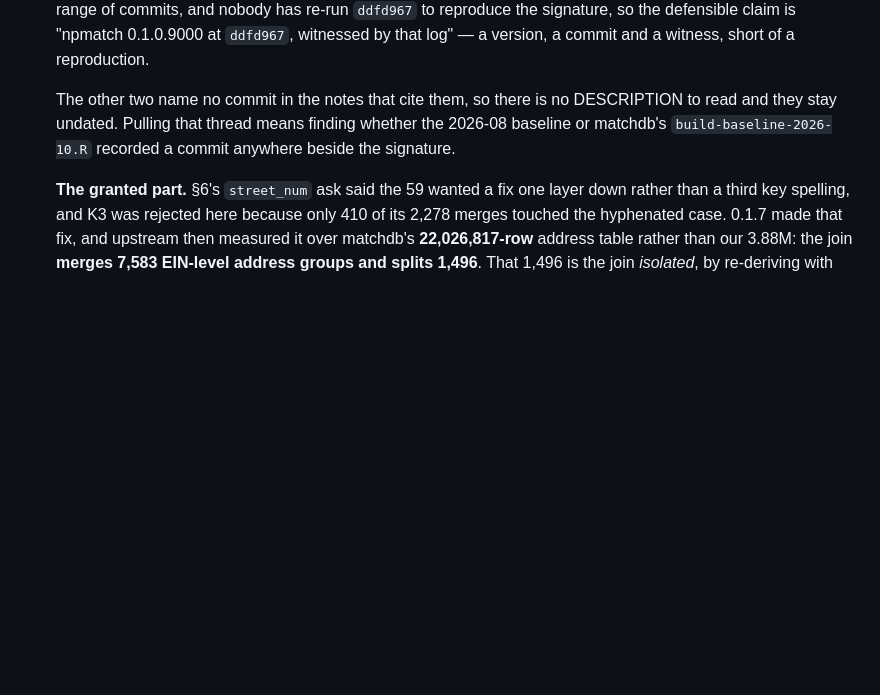
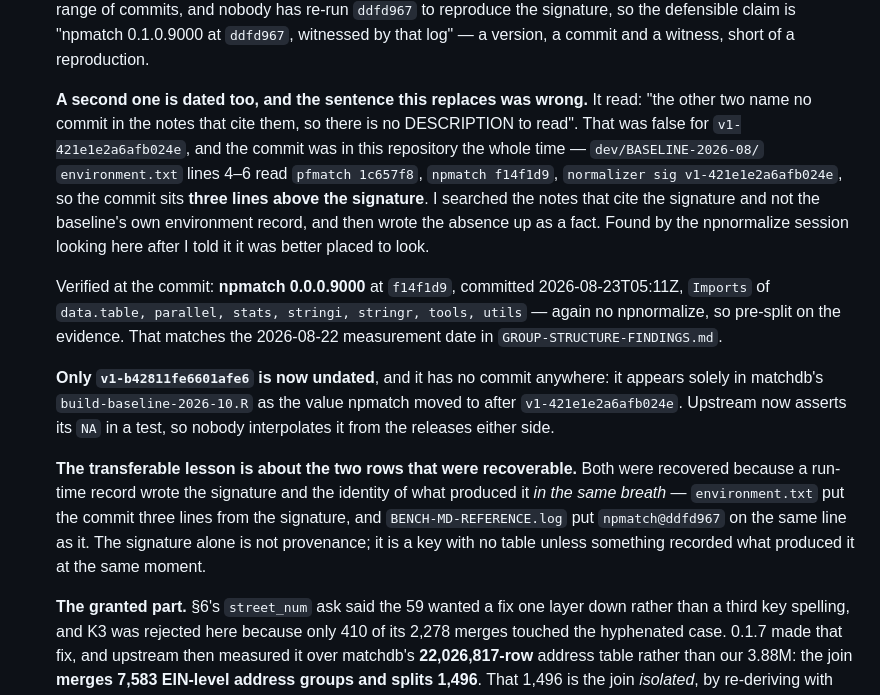
Before and after one commit to Nonprofit-Open-Data-Collective/pfmatch, a Markdown page: dev/PLACES-SYNC.md, the part around the change. Rendered like a GitHub page; blank space fills up the shorter version.

Commit message:
Date the second pre-split signature, and correct my own claim that it could not be
The commit preceding this one wrote: "The other two name no commit in the notes
that cite them, so there is no DESCRIPTION to read and they stay undated." That
was false for v1-421e1e2a6afb024e, and the commit was in THIS repository the
whole time.

dev/BASELINE-2026-08/environment.txt lines 4-6:

  pfmatch           1c657f8
  npmatch           f14f1d9
  normalizer sig    v1-421e1e2a6afb024e

The commit sits three lines above the signature. I searched the notes that cite
the signature, did not look at the baseline's own environment record, and then
wrote the absence up as established rather than as the limit of where I had
looked. Found by the npnormalize session looking in this repo after I told it it
was better placed to look than I was -- which was also wrong, and in the same
way.

Verified at the commit: npmatch 0.0.0.9000 at f14f1d9, committed
2026-08-23T05:11Z, Imports of data.table, parallel, stats, stringi, stringr,
tools, utils -- no npnormalize, so pre-split on the evidence rather than by
date, and matching GROUP-STRUCTURE-FINDINGS.md's 2026-08-22 measurement.

Only v1-b42811fe6601afe6 is undated now. It appears solely in matchdb's
build-baseline-2026-10.R as the value npmatch moved to after
v1-421e1e2a6afb024e, with no commit anywhere, and upstream now asserts its NA
in a test so nobody interpolates it from the releases either side.

AND THE LESSON IS ABOUT THE TWO THAT WERE RECOVERABLE. Both were recovered
because a run-time record wrote the signature and the identity of what produced
it in the same breath: environment.txt put the commit three lines from the
signature, BENCH-MD-REFERENCE.log put npmatch@ddfd967 on the same line. A
signature alone is not provenance -- it is a key with no table unless something
recorded what produced it at the same moment. Written into the note, because
this repo's headers are where that habit either holds or does not.

Prose only, no figures change.

Co-Authored-By: Claude Opus 5 <noreply@anthropic.com>

```diff
--- a/dev/PLACES-SYNC.md
+++ b/dev/PLACES-SYNC.md
@@ -564,10 +564,35 @@ regression hard to attribute if several things move at once.
    `ddfd967`, witnessed by that log" — a version, a commit and a witness, short
    of a reproduction.
 
-   The other two name no commit in the notes that cite them, so there is no
-   DESCRIPTION to read and they stay undated. Pulling that thread means finding
-   whether the 2026-08 baseline or matchdb's `build-baseline-2026-10.R`
-   recorded a commit anywhere beside the signature.
+   **A second one is dated too, and the sentence this replaces was wrong.** It
+   read: "the other two name no commit in the notes that cite them, so there is
+   no DESCRIPTION to read". That was false for `v1-421e1e2a6afb024e`, and the
+   commit was in this repository the whole time — `dev/BASELINE-2026-08/`
+   `environment.txt` lines 4–6 read `pfmatch 1c657f8`, `npmatch f14f1d9`,
+   `normalizer sig v1-421e1e2a6afb024e`, so the commit sits **three lines above
+   the signature**. I searched the notes that cite the signature and not the
+   baseline's own environment record, and then wrote the absence up as a fact.
+   Found by the npnormalize session looking here after I told it it was better
+   placed to look.
+
+   Verified at the commit: **npmatch 0.0.0.9000** at `f14f1d9`, committed
+   2026-08-23T05:11Z, `Imports` of `data.table, parallel, stats, stringi,
+   stringr, tools, utils` — again no npnormalize, so pre-split on the evidence.
+   That matches the 2026-08-22 measurement date in
+   `GROUP-STRUCTURE-FINDINGS.md`.
+
+   **Only `v1-b42811fe6601afe6` is now undated**, and it has no commit anywhere:
+   it appears solely in matchdb's `build-baseline-2026-10.R` as the value
+   npmatch moved to after `v1-421e1e2a6afb024e`. Upstream now asserts its `NA`
+   in a test, so nobody interpolates it from the releases either side.
+
+   **The transferable lesson is about the two rows that were recoverable.** Both
+   were recovered because a run-time record wrote the signature and the identity
+   of what produced it *in the same breath* — `environment.txt` put the commit
+   three lines from the signature, and `BENCH-MD-REFERENCE.log` put
+   `npmatch@ddfd967` on the same line as it. The signature alone is not
+   provenance; it is a key with no table unless something recorded what produced
+   it at the same moment.
 
    **The granted part.** §6's `street_num` ask said the 59 wanted a fix one
    layer down rather than a third key spelling, and K3 was rejected here
```
